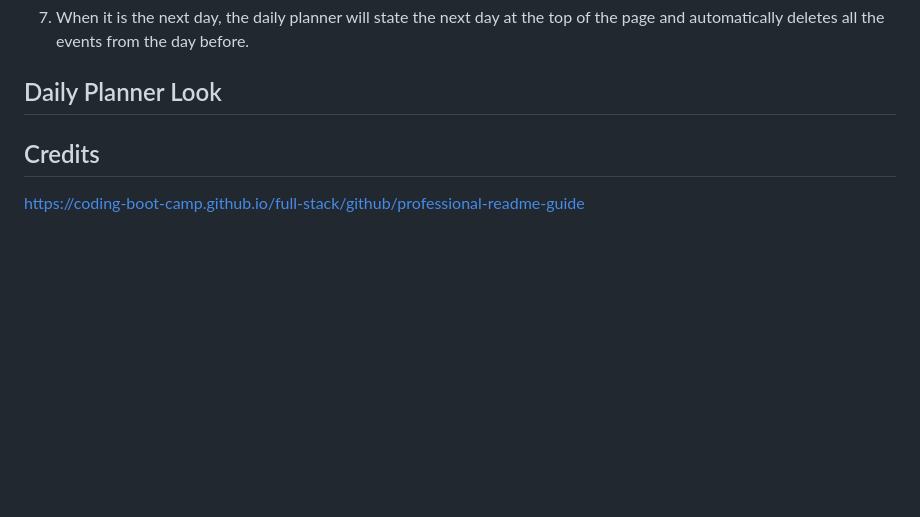
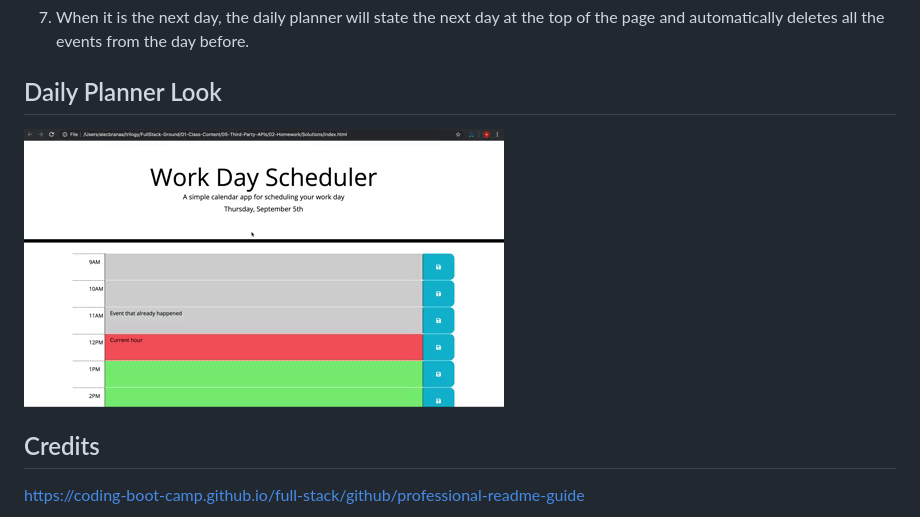
Before and after one commit to levigun/daily-planner, a Markdown page: README.md, the part around the change. Rendered like a GitHub page; pictures changed too: assets/daily-planner-look.gif (added); blank space fills up the shorter version.

Commit message:
added gif for planner look in readme

```diff
--- a/README.md
+++ b/README.md
@@ -28,6 +28,7 @@ Follow these instructions on how to use the planner:
 7. When it is the next day, the daily planner will state the next day at the top of the page and automatically deletes all the events from the day before.
 
 ## Daily Planner Look
+![daily-planner-look](assets/daily-planner-look.gif)
 
 ## Credits
 https://coding-boot-camp.github.io/full-stack/github/professional-readme-guide
```
